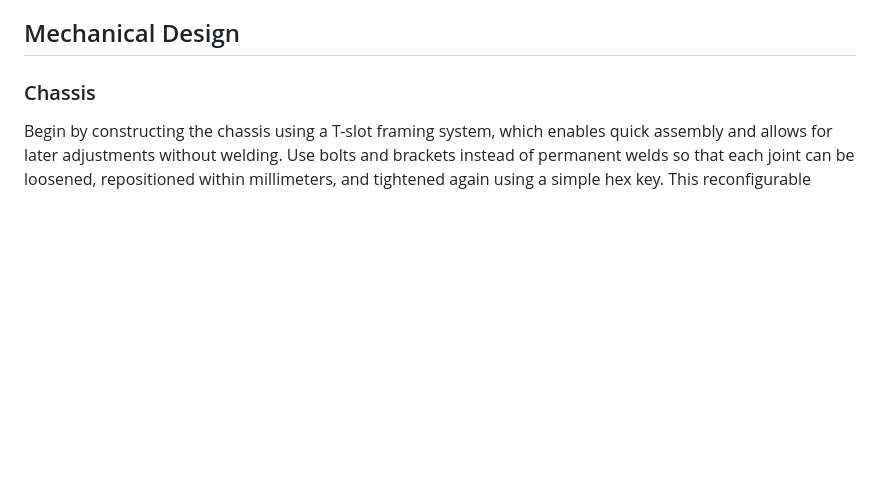
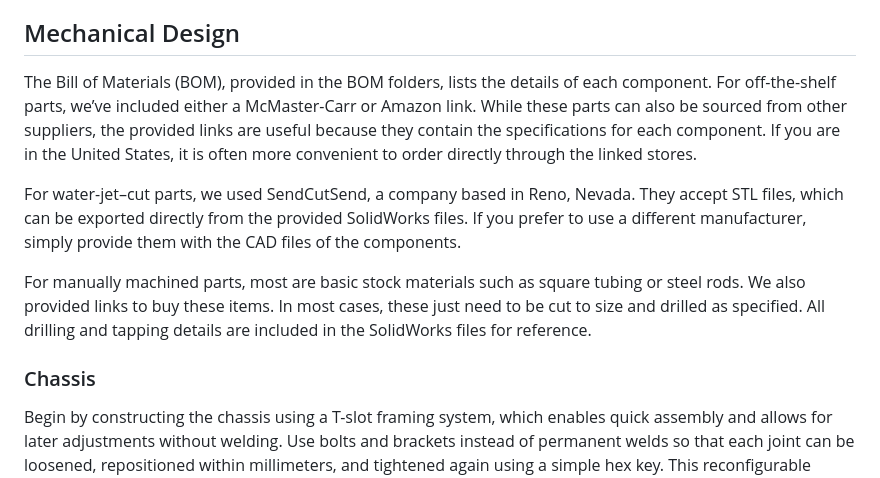
Before and after one commit to agri-cruiser/agri-cruiser, a Markdown page: README.md, the part around the change printed below. Rendered like a GitHub page; blank space fills up the shorter version.

```diff
--- a/README.md
+++ b/README.md
@@ -20,6 +20,12 @@ AgriCruiser: An Open Source Agriculture Robot for Over-the-Row Navigation
 By offering open-source access to the AgriCruiser, we promote innovation through community collaboration, allowing other researchers, developers, and farmers to adapt and build upon the robot for a variety of use cases. In the MechanicalDesign folder of this repository, we've linked the SolidWorks models that we shared through the [GrabCAD Community](https://github.com/StructuresComp/agri-cruiser/tree/cd803cd31bd14a8776e03051d3f2b84bb0032ff6/MechanicalDesign). Most of the parts we used are off-the-shelf components since we wanted to keep the build as simple as possible. A few parts required some basic machining, which we handled using tools such as a water-jet cutter, bandsaw, or drill press. For parts that require that level of precision, there are numerous companies offering affordable custom fabrication services, including water-jet cutting, laser cutting, and CNC machining. Since all our parts were already designed in SolidWorks, it was simply a matter of exporting files in standard formats, such as STEP or DXF. In our case, all the water-jet parts were fabricated by an outside company, and some were manufactured in-house at UCLA.
 
 ## Mechanical Design
+The Bill of Materials (BOM), provided in the BOM folders, lists the details of each component. For off-the-shelf parts, we’ve included either a McMaster-Carr or Amazon link. While these parts can also be sourced from other suppliers, the provided links are useful because they contain the specifications for each component. If you are in the United States, it is often more convenient to order directly through the linked stores.
+
+For water-jet–cut parts, we used SendCutSend, a company based in Reno, Nevada. They accept STL files, which can be exported directly from the provided SolidWorks files. If you prefer to use a different manufacturer, simply provide them with the CAD files of the components.
+
+For manually machined parts, most are basic stock materials such as square tubing or steel rods. We also provided links to buy these items. In most cases, these just need to be cut to size and drilled as specified. All drilling and tapping details are included in the SolidWorks files for reference.
+
 ### Chassis
 Begin by constructing the chassis using a T-slot framing system, which enables quick assembly and allows for later adjustments without welding. Use bolts and brackets instead of permanent welds so that each joint can be loosened, repositioned within millimeters, and tightened again using a simple hex key. This reconfigurable setup is essential for adapting the chassis to different crop sizes and field requirements.
 
```
Also changed, not shown: other parts of README.md (+2 -0 lines).
